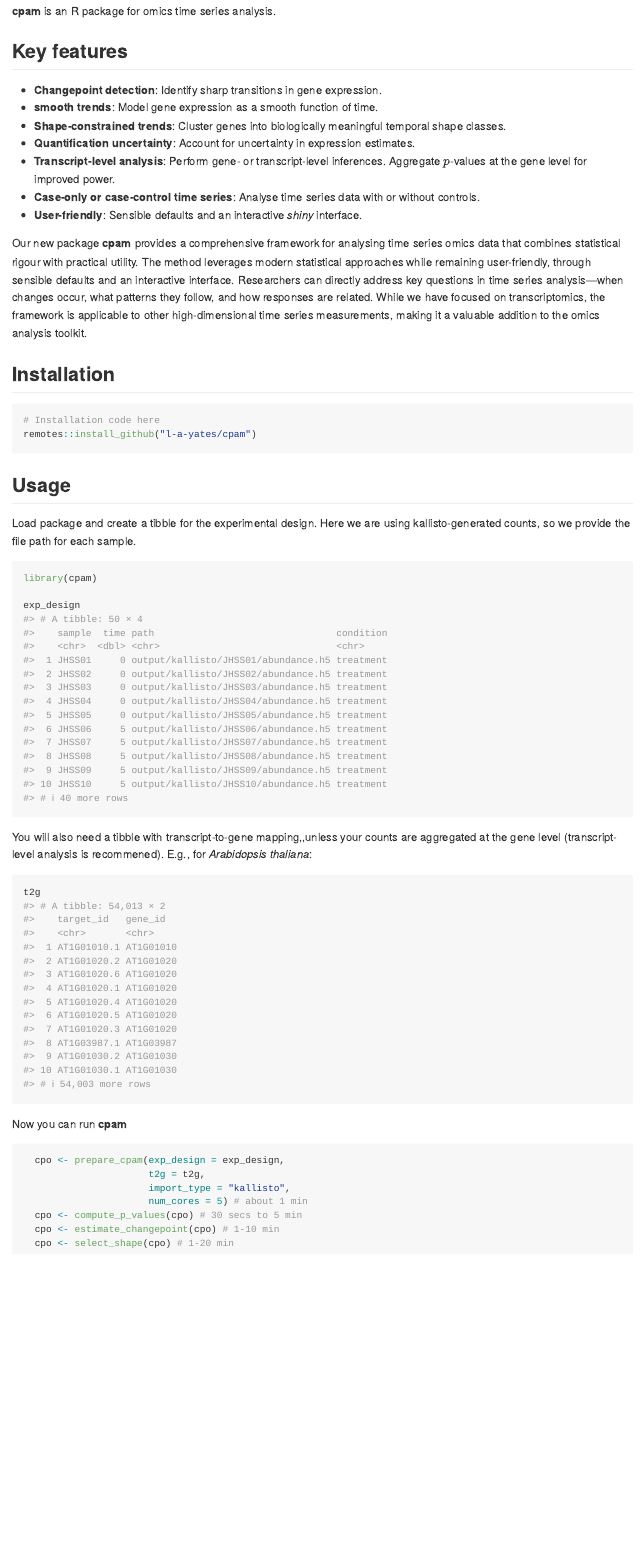
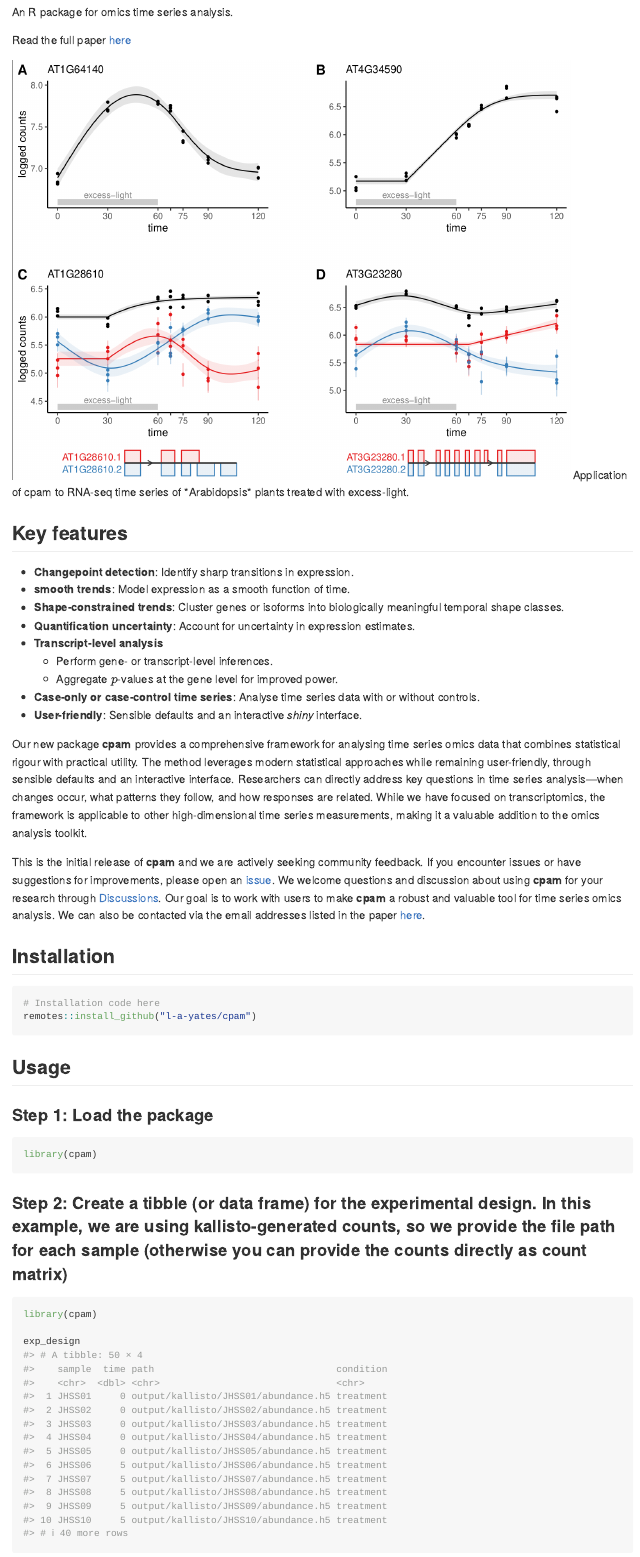
Before and after one commit to l-a-yates/cpam, an R Markdown document (README.Rmd): the page in a window 1100 px wide, from 690 px down before the commit and from 80 px down after it, so that both start at the same text. The pictures show the output file README.md that the author committed with the source, drawn offline in the style of GitHub.

Commit message:
update readme

````diff
--- a/README.Rmd
+++ b/README.Rmd
@@ -21,24 +21,30 @@ knitr::opts_chunk$set(
 
 
 
-## <span style="font-weight: normal">**cpam** (**c**hange**p**oint **a**dditive **m**odels)</span>
+## cpam <span style="font-weight: normal">(**c**hange**p**oint **a**dditive **m**odels)</span>
+An R package for omics time series analysis.
+
+Read the full paper [here](https://www.biorxiv.org/)
 
 ![](assets/example_trends.png){width=800 height=600}
-
-**cpam** is an R package for omics time series analysis.
-
+Application of cpam to RNA-seq time series of *Arabidopsis* plants treated with excess-light.
 
 ## Key features
- - **Changepoint detection**: Identify sharp transitions in gene expression.
- - **smooth trends**: Model gene expression as a smooth function of time.
- - **Shape-constrained trends**: Cluster genes into biologically meaningful temporal shape classes.
+ - **Changepoint detection**: Identify sharp transitions in expression.
+ - **smooth trends**: Model expression as a smooth function of time.
+ - **Shape-constrained trends**: Cluster genes or isoforms into biologically meaningful temporal shape classes.
  - **Quantification uncertainty**: Account for uncertainty in expression estimates.
- - **Transcript-level analysis**: Perform gene- or transcript-level inferences. Aggregate $p$-values at the gene level for improved power.
+ - **Transcript-level analysis**
+    - Perform gene- or transcript-level inferences.
+    - Aggregate $p$-values at the gene level for improved power.
  - **Case-only or case-control time series**: Analyse time series data with or without controls.
  - **User-friendly**: Sensible defaults and an interactive *shiny* interface.
 
 Our new package **cpam** provides a comprehensive framework for analysing time series omics data that combines statistical rigour with practical utility. The method leverages modern statistical approaches while remaining user-friendly, through sensible defaults and an interactive interface.
 Researchers can directly address key questions in time series analysis---when changes occur, what patterns they follow, and how responses are related. While we have focused on transcriptomics, the framework is applicable to other high-dimensional time series measurements, making it a valuable addition to the omics analysis toolkit.
+
+
+This is the initial release of **cpam** and we are actively seeking community feedback. If you encounter issues or have suggestions for improvements, please open an [issue](https://github.com/username/cpam/issues). We welcome questions and discussion about using **cpam** for your research through [Discussions](https://github.com/username/cpam/discussions). Our goal is to work with users to make **cpam** a robust and valuable tool for time series omics analysis. We can also be contacted via the email addresses listed in the paper [here](https://www.biorxiv.org/).
 
 ## Installation
 ```{r, eval = FALSE}
@@ -47,17 +53,21 @@ remotes::install_github("l-a-yates/cpam")
 ```
 
 ## Usage
-Load package and create a tibble for the experimental design. Here we are using kallisto-generated counts, so we provide the file path for each sample.
+
+### Step 1: Load the package
+```{r, echo = TRUE}
+library(cpam)
+```
+### Step 2: Create a tibble (or data frame) for the experimental design. In this example, we are using kallisto-generated counts, so we provide the file path for each sample (otherwise you can provide the counts directly as count matrix)
 ```{r, echo = TRUE}
 library(cpam)
 
 exp_design
 ```
-
-You will also need a tibble with transcript-to-gene mapping,,unless your counts are aggregated at the gene level (transcript-level analysis is recommened). E.g., for *Arabidopsis thaliana*:
+### Step 3: You will need source a table with the transcript-to-gene mapping, unless your counts are aggregated at the gene level (transcript-level analysis with aggregation of $p$-values to the gene level is recommened). E.g., for *Arabidopsis thaliana*:
 ```{r}
 t2g
 ```
-Now you can run **cpam**
+### Step 4: Run **cpam**
 ```{r, eval = FALSE}
   cpo <- prepare_cpam(exp_design = exp_design,
````
Also changed, not shown: README.md, README.Rmd (15 more changed lines).
